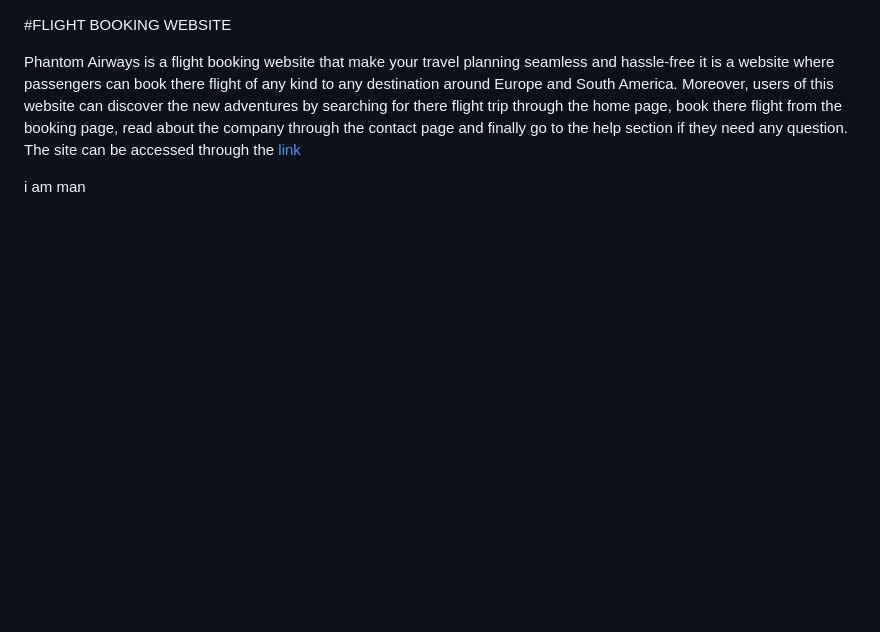
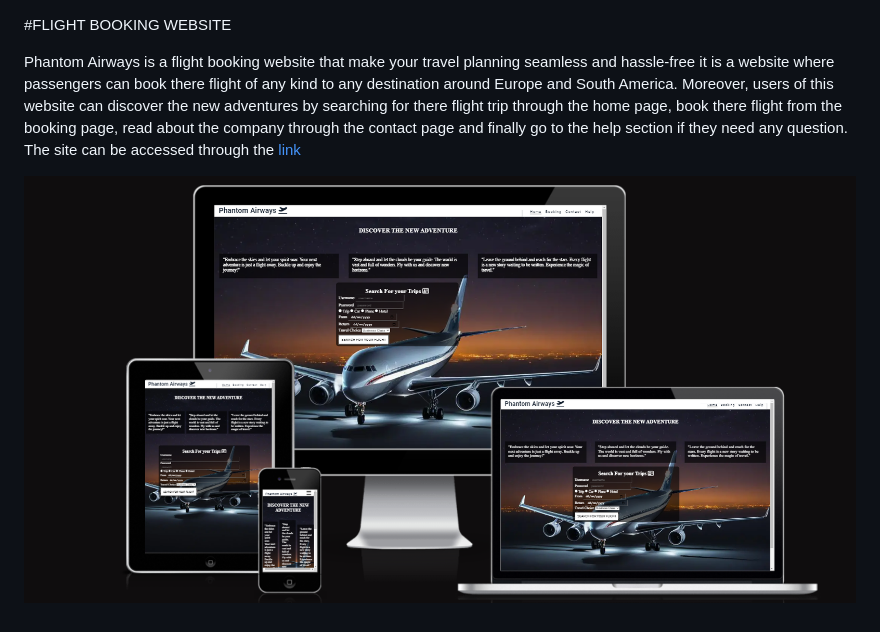
Before and after one commit to Ebuka-martins/flight-booking-project, a Markdown page: README.md, the part around the change. Drawn GitHub-style; pictures changed too: assets/image/front-page.png (added); blank space fills up the shorter version.

Commit message:
docs: add mockup image to README.md

```diff
--- a/README.md
+++ b/README.md
@@ -5,4 +5,4 @@ it is a website where passengers can book there flight of any kind to any destin
 Moreover, users of this website can discover the new adventures by searching for there flight trip through the home page, book there flight from the booking page, read about the company through the contact page and finally go to the help section if they need any question.
 The site can be accessed through the [link](https://ebuka-martins.github.io/flight-booking-project/)
 
-i am man
+![flight booking website](assets/image/front-page.png)
```
